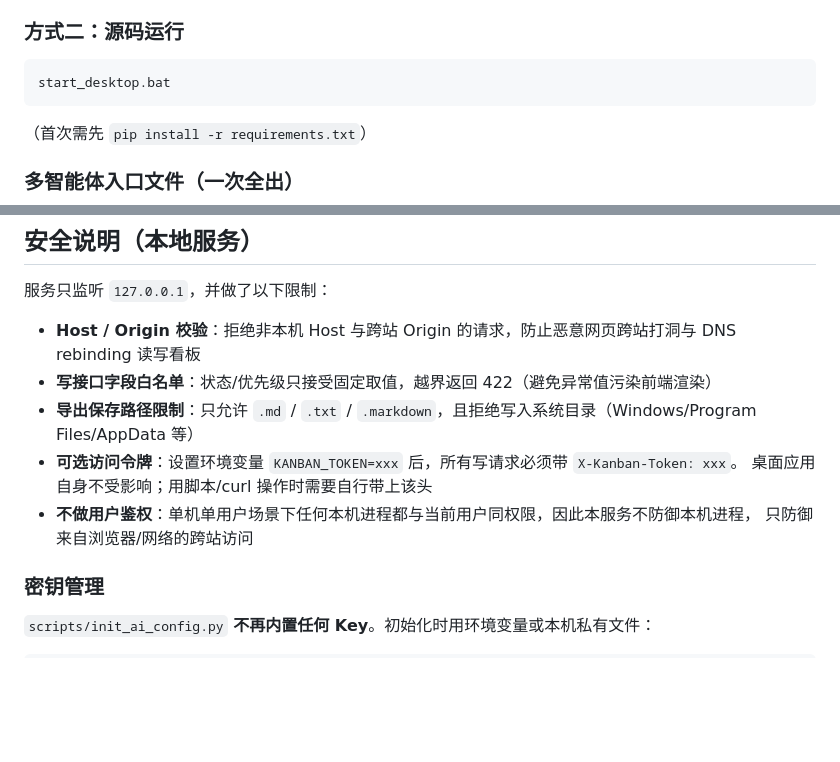
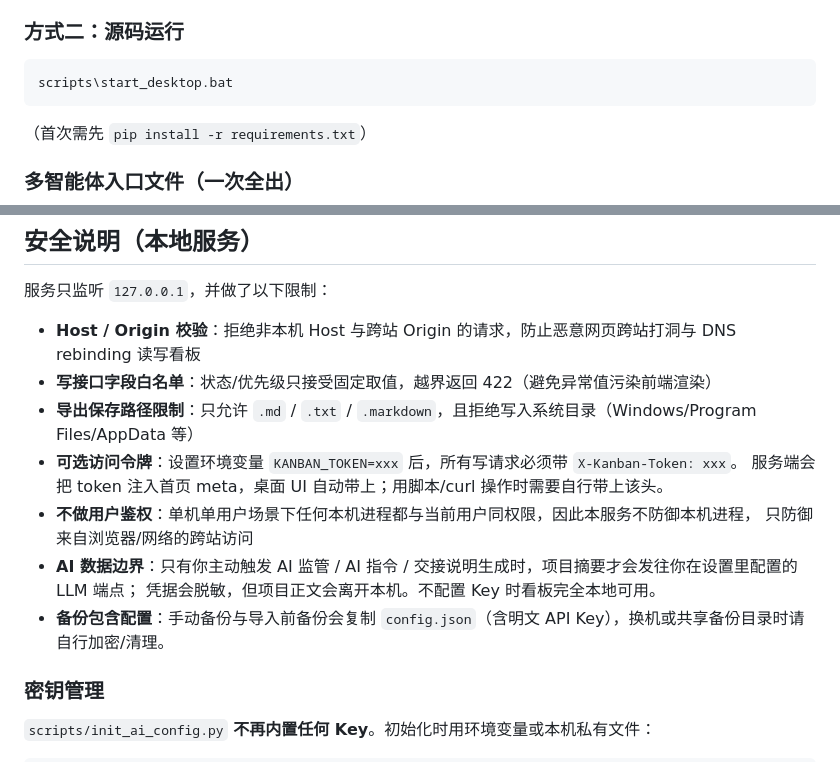
Before and after one commit to fengxingxuerong/ai-handoff-kanban, a Markdown page: README.md, 2 parts joined by grey strips. GitHub-like rendering; blank space fills up the shorter version.

````diff
--- a/README.md
+++ b/README.md
@@ -167,7 +169,7 @@ echo {"jsonrpc":"2.0","id":1,"method":"tools/list"} | .venv\Scripts\python.exe s
 ### 方式二：源码运行
 
 ```bat
-start_desktop.bat
+scripts\start_desktop.bat
 ```
 
 （首次需先 `pip install -r requirements.txt`）
@@ -322,9 +324,12 @@ AI 用例默认打本地假端点（`tests/llm_stub.py`，OpenAI 兼容），**
 - **写接口字段白名单**：状态/优先级只接受固定取值，越界返回 422（避免异常值污染前端渲染）
 - **导出保存路径限制**：只允许 `.md` / `.txt` / `.markdown`，且拒绝写入系统目录（Windows/Program Files/AppData 等）
 - **可选访问令牌**：设置环境变量 `KANBAN_TOKEN=xxx` 后，所有写请求必须带 `X-Kanban-Token: xxx`。
-  桌面应用自身不受影响；用脚本/curl 操作时需要自行带上该头
+  服务端会把 token 注入首页 meta，桌面 UI 自动带上；用脚本/curl 操作时需要自行带上该头。
 - **不做用户鉴权**：单机单用户场景下任何本机进程都与当前用户同权限，因此本服务不防御本机进程，
   只防御来自浏览器/网络的跨站访问
+- **AI 数据边界**：只有你主动触发 AI 监管 / AI 指令 / 交接说明生成时，项目摘要才会发往你在设置里配置的 LLM 端点；
+  凭据会脱敏，但项目正文会离开本机。不配置 Key 时看板完全本地可用。
+- **备份包含配置**：手动备份与导入前备份会复制 `config.json`（含明文 API Key），换机或共享备份目录时请自行加密/清理。
 
 ### 密钥管理
 
````
Also changed, not shown: other parts of README.md (+3 -1 lines), AGENTS.md (+4 -3 lines), docs/screenshots/command-palette.png, docs/screenshots/detail-kanban.png, docs/screenshots/overview-dark.png, docs/screenshots/overview-light.png, 11 other files.
